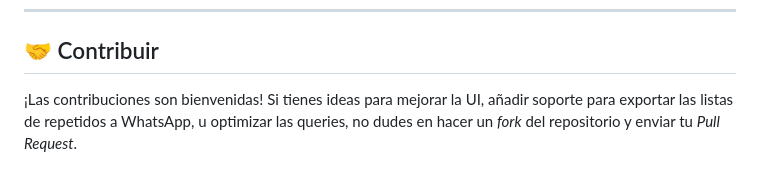
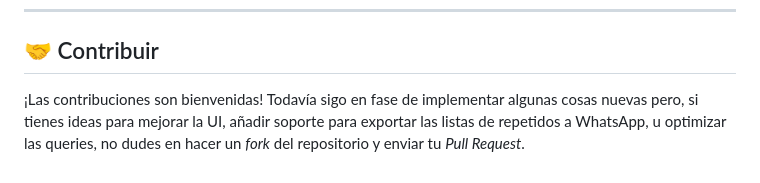
Before and after one commit to TheMakros12/Proyecto_Panini_2026, a Markdown page: README.md, the part around the change. Drawn GitHub-style.

Commit message:
Update contribution guidelines in README.md

```diff
--- a/README.md
+++ b/README.md
@@ -104,4 +104,4 @@ Proyecto_Panini_2026/
 ---
 
 ## 🤝 Contribuir
-¡Las contribuciones son bienvenidas! Si tienes ideas para mejorar la UI, añadir soporte para exportar las listas de repetidos a WhatsApp, u optimizar las queries, no dudes en hacer un *fork* del repositorio y enviar tu *Pull Request*.
+¡Las contribuciones son bienvenidas! Todavía sigo en fase de implementar algunas cosas nuevas pero, si tienes ideas para mejorar la UI, añadir soporte para exportar las listas de repetidos a WhatsApp, u optimizar las queries, no dudes en hacer un *fork* del repositorio y enviar tu *Pull Request*.
```
